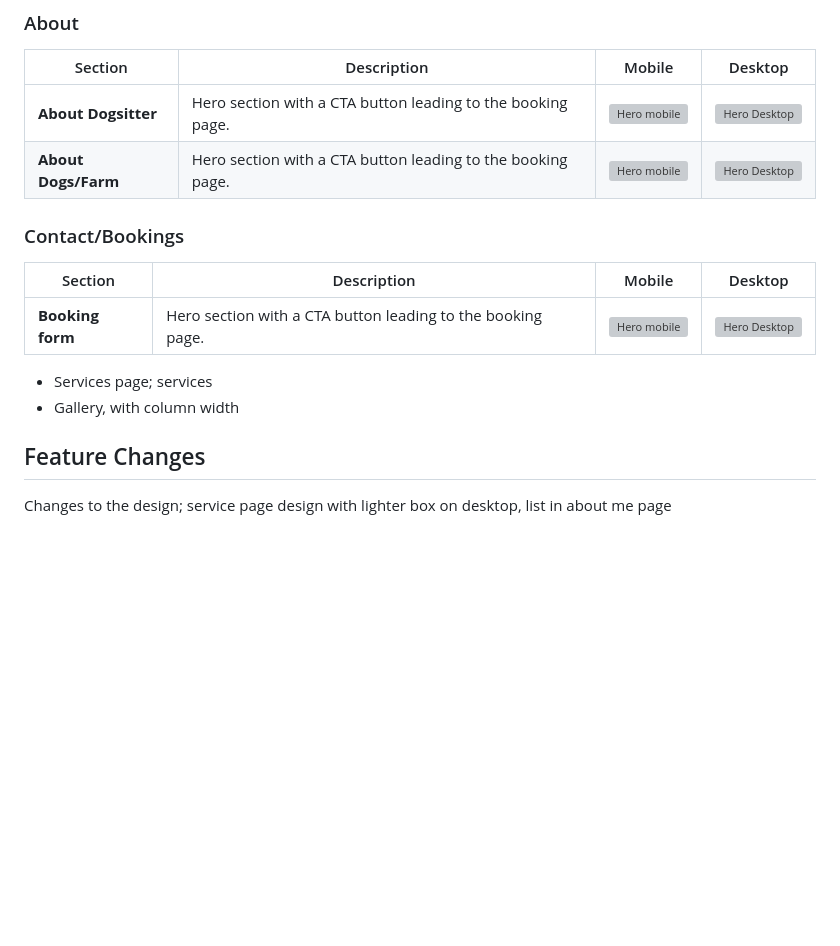
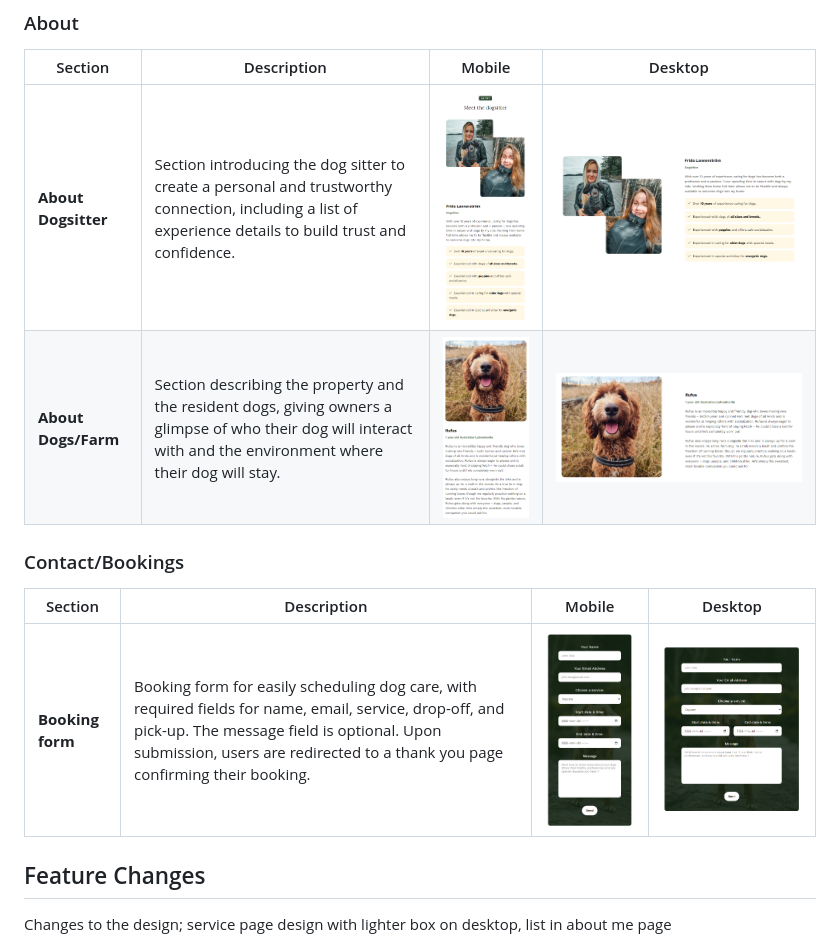
Before and after one commit to fridalannerstrom/dogsitter, a Markdown page: README.md, the part around one of its changes. GitHub-like rendering; pictures changed too: assets/images/documentation/about-dog-farm-desktop.png (added), assets/images/documentation/about-dog-farm-mobile.png (added), assets/images/documentation/about-dogsitter-desktop.png (added); blank space fills up the shorter version; grey boxes are pictures that could not be loaded.

Commit message:
doc: key features with screenshots and description

```diff
--- a/README.md
+++ b/README.md
@@ -287,22 +287,14 @@ The notification page does not include a hero section; instead, you are presente
 
 | Section | Description | Mobile | Desktop |
 | ------- | ----------- | ------ | ------- |
-| **About Dogsitter** | Hero section with a CTA button leading to the booking page. | ![Hero mobile](assets/images/documentation/hero-section-mobile.png) | ![Hero Desktop](assets/images/documentation/hero-image.png) |
-| **About Dogs/Farm** | Hero section with a CTA button leading to the booking page. | ![Hero mobile](assets/images/documentation/hero-section-mobile.png) | ![Hero Desktop](assets/images/documentation/hero-image.png) |
+| **About Dogsitter** | Section introducing the dog sitter to create a personal and trustworthy connection, including a list of experience details to build trust and confidence. | ![Dogsitter Mobile](assets/images/documentation/about-dogsitter.png) | ![Dogsitter Desktop](assets/images/documentation/about-dogsitter-desktop.png) |
+| **About Dogs/Farm** | Section describing the property and the resident dogs, giving owners a glimpse of who their dog will interact with and the environment where their dog will stay. | ![Dogs/Farm Mobile](assets/images/documentation/about-dog-farm-mobile.png) | ![Dogs/Farm Desktop](assets/images/documentation/about-dog-farm-desktop.png) |
 
 ### Contact/Bookings
 
 | Section | Description | Mobile | Desktop |
 | ------- | ----------- | ------ | ------- |
-| **Booking form** | Hero section with a CTA button leading to the booking page. | ![Hero mobile](assets/images/documentation/hero-section-mobile.png) | ![Hero Desktop](assets/images/documentation/hero-image.png) |
-
-
-
-
-
-
-- Services page; services
-- Gallery, with column width
+| **Booking form** | Booking form for easily scheduling dog care, with required fields for name, email, service, drop-off, and pick-up. The message field is optional. Upon submission, users are redirected to a thank you page confirming their booking. | ![Booking Mobile](assets/images/documentation/booking-mobile.png) | ![Hero Desktop](assets/images/documentation/booking-desktop.png) |
 
 ## Feature Changes
 Changes to the design; service page design with lighter box on desktop, list in about me page
```
Also changed, not shown: other parts of README.md (+1 -1 lines).
